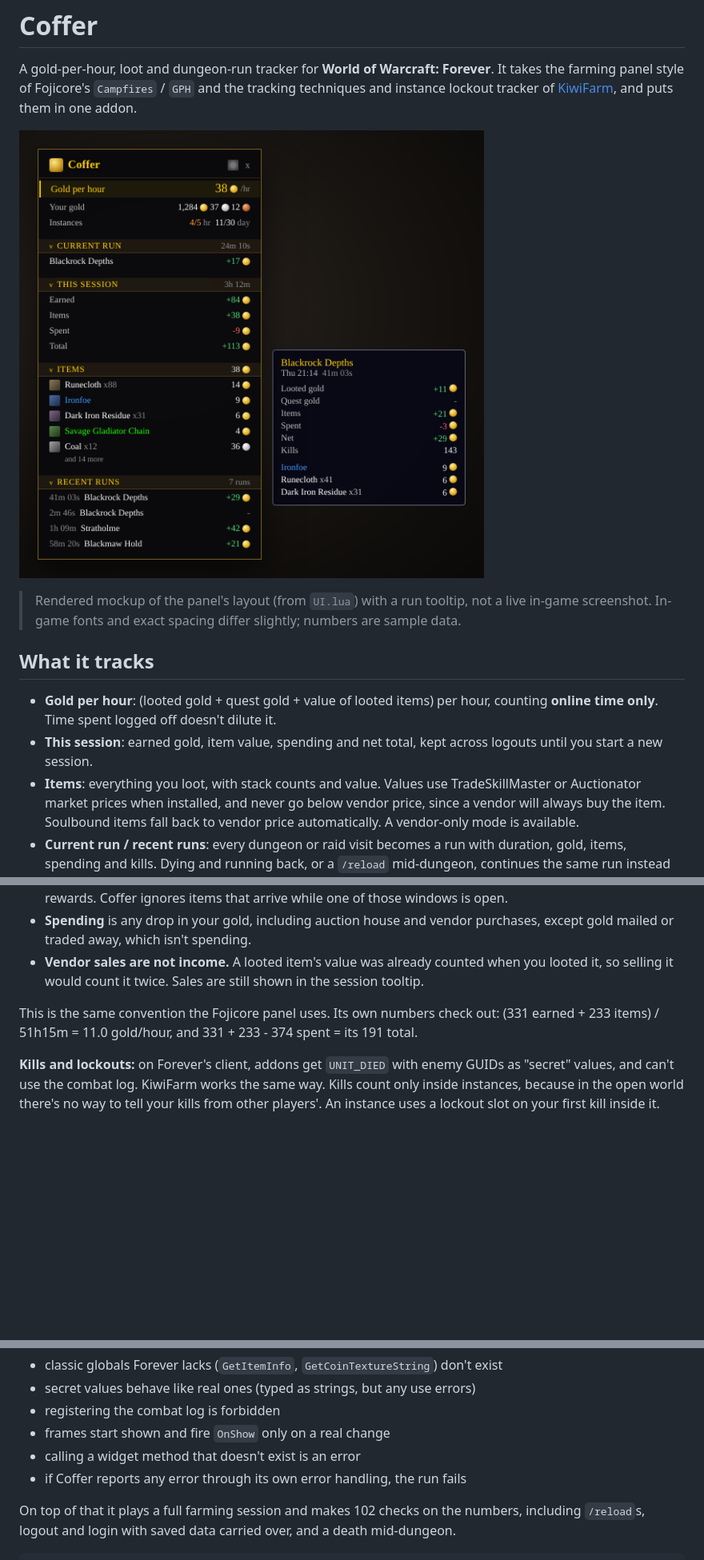
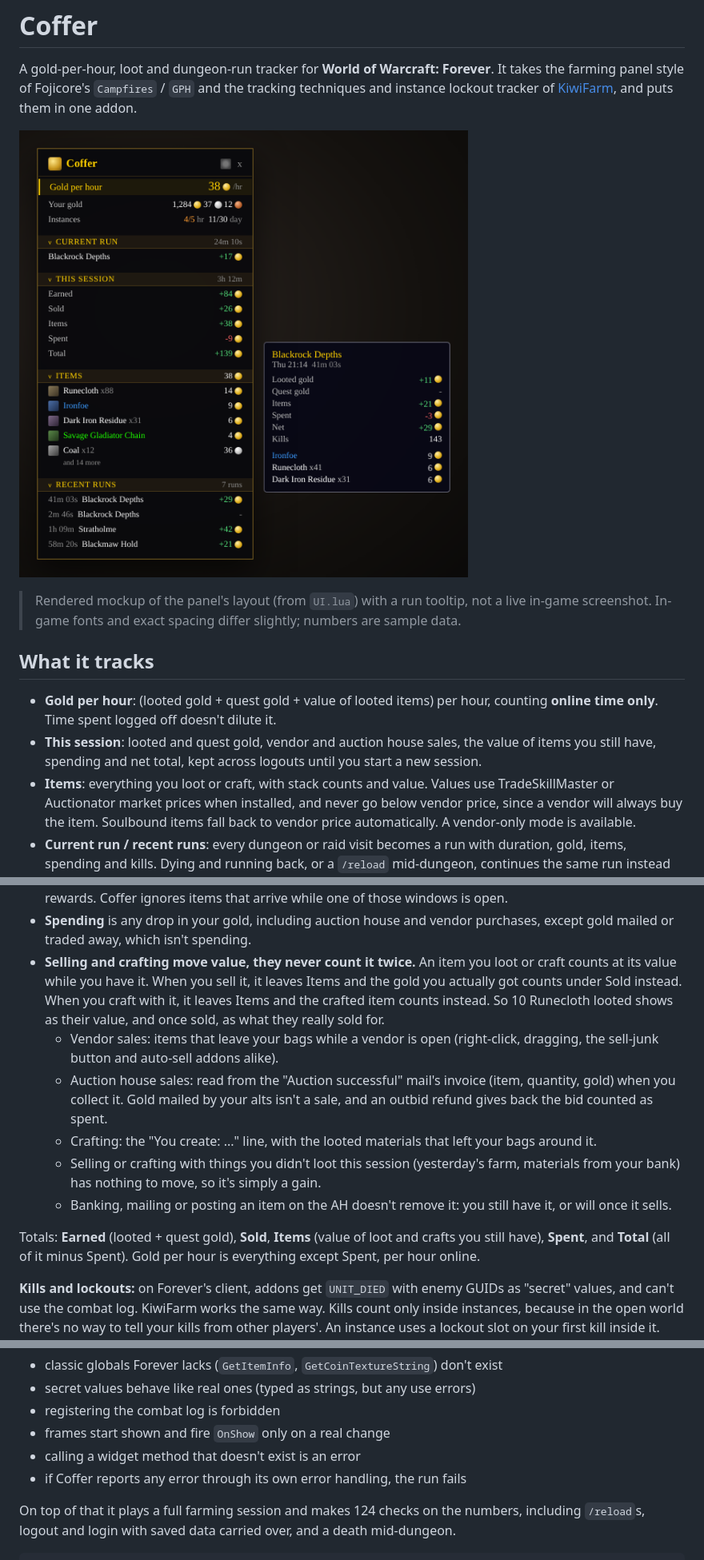
Before and after one commit to EllisKOsborn/Coffer, a Markdown page: README.md, 3 parts joined by grey strips. Shown at 80% size. Drawn GitHub-style; pictures changed too: screenshots/panel-preview.png; blank space fills up the shorter version.

Commit message:
0.6.0: count sales and crafting, moving value out of Items instead of double-counting
Auction house sales weren't counted anywhere (their gold arrives by mail,
and mail gold was ignored), vendor sales were deliberately left out of
income, and crafted items weren't recognised at all ("You create: ...").

New model: an item you loot or craft counts at its value while you have
it. Selling it removes it from the item tally and counts the gold actually
received under a new Sold total; crafting with it removes it and counts
the crafted item instead. Each item is counted once, at the price it
really fetched once sold. Selling or crafting with things not looted this
session is simply a gain.

Sales.lua:
- AH sales from the mailbox: inbox snapshotted on MAIL_SHOW /
  MAIL_INBOX_UPDATE, TakeInboxMoney/AutoLootMailItem hooked; "seller"
  invoices give item, quantity and gold. Mail from alts isn't a sale, each
  mail counts once, and outbid refunds reduce Spent.
- Vendor sales and crafting materials via bag diffs on BAG_UPDATE_DELAYED:
  items leaving while a vendor is open (or within 2s of closing) were sold,
  so right-click, drag, sell-junk and auto-sell addons are all covered.
  Items leaving within 3s of a "You create" line were materials, in either
  order. Banking, mailing, AH posting and consuming keep items counted.

Loot.lua recognises LOOT_ITEM_CREATED_SELF(_MULTIPLE). Totals, runs, panel
(new Sold row) and tooltips updated. Schema 3 zeroes schema-2 vendor sales,
which were never matched to the items sold.

Tests: 124 checks, adding vendor/AH/alt-mail/outbid/crafting scenarios.
The mock now resets hooked functions on reload, as a fresh Lua state
would. Nine mutations of the new logic all fail the suite.

Co-Authored-By: Claude Opus 5.5 <noreply@anthropic.com>
Claude-Session: https://claude.ai/code/session_01A7mubGjDHPEg7T9fMmM5BW

```diff
--- a/README.md
+++ b/README.md
@@ -15,9 +15,10 @@ techniques and instance lockout tracker of
 
 - **Gold per hour**: (looted gold + quest gold + value of looted items) per hour,
   counting **online time only**. Time spent logged off doesn't dilute it.
-- **This session**: earned gold, item value, spending and net total, kept across
-  logouts until you start a new session.
-- **Items**: everything you loot, with stack counts and value. Values use
+- **This session**: looted and quest gold, vendor and auction house sales, the value
+  of items you still have, spending and net total, kept across logouts until you
+  start a new session.
+- **Items**: everything you loot or craft, with stack counts and value. Values use
   TradeSkillMaster or Auctionator market prices when installed, and never go below
   vendor price, since a vendor will always buy the item. Soulbound items fall back to
   vendor price automatically. A vendor-only mode is available.
@@ -87,13 +88,26 @@ changes in your gold:
   that arrive while one of those windows is open.
 - **Spending** is any drop in your gold, including auction house and vendor purchases,
   except gold mailed or traded away, which isn't spending.
-- **Vendor sales are not income.** A looted item's value was already counted when you
-  looted it, so selling it would count it twice. Sales are still shown in the session
-  tooltip.
+- **Selling and crafting move value, they never count it twice.** An item you loot
+  or craft counts at its value while you have it. When you sell it, it leaves Items and
+  the gold you actually got counts under Sold instead. When you craft with it, it
+  leaves Items and the crafted item counts instead. So 10 Runecloth looted shows as
+  their value, and once sold, as what they really sold for.
+  - Vendor sales: items that leave your bags while a vendor is open (right-click,
+    dragging, the sell-junk button and auto-sell addons alike).
+  - Auction house sales: read from the "Auction successful" mail's invoice (item,
+    quantity, gold) when you collect it. Gold mailed by your alts isn't a sale, and an
+    outbid refund gives back the bid counted as spent.
+  - Crafting: the "You create: ..." line, with the looted materials that left your bags
+    around it.
+  - Selling or crafting with things you didn't loot this session (yesterday's farm,
+    materials from your bank) has nothing to move, so it's simply a gain.
+  - Banking, mailing or posting an item on the AH doesn't remove it: you still have
+    it, or will once it sells.
 
-This is the same convention the Fojicore panel uses. Its own numbers check out: (331
-earned + 233 items) / 51h15m = 11.0 gold/hour, and 331 + 233 - 374 spent = its 191
-total.
+Totals: **Earned** (looted + quest gold), **Sold**, **Items** (value of loot and crafts
+you still have), **Spent**, and **Total** (all of it minus Spent). Gold per hour is
+everything except Spent, per hour online.
 
 **Kills and lockouts:** on Forever's client, addons get `UNIT_DIED` with enemy GUIDs as
 "secret" values, and can't use the combat log. KiwiFarm works the same way. Kills
@@ -114,7 +128,7 @@ against a mock of Forever's client. The mock is strict where the real client is:
 - calling a widget method that doesn't exist is an error
 - if Coffer reports any error through its own error handling, the run fails
 
-On top of that it plays a full farming session and makes 102 checks on the numbers,
+On top of that it plays a full farming session and makes 124 checks on the numbers,
 including `/reload`s, logout and login with saved data carried over, and a death
 mid-dungeon.
 
```
Also changed, not shown: other parts of README.md (+4 -2 lines), 9 other files.
